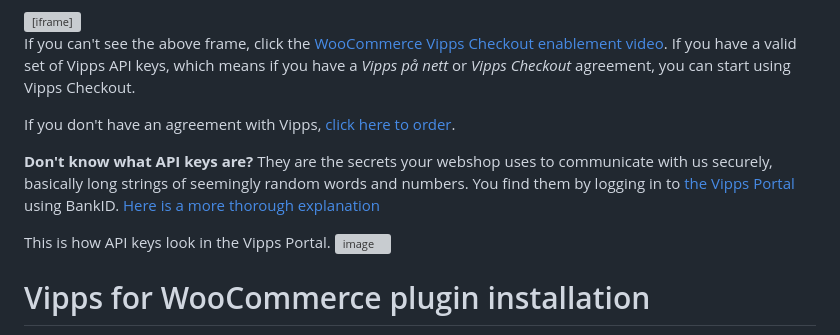
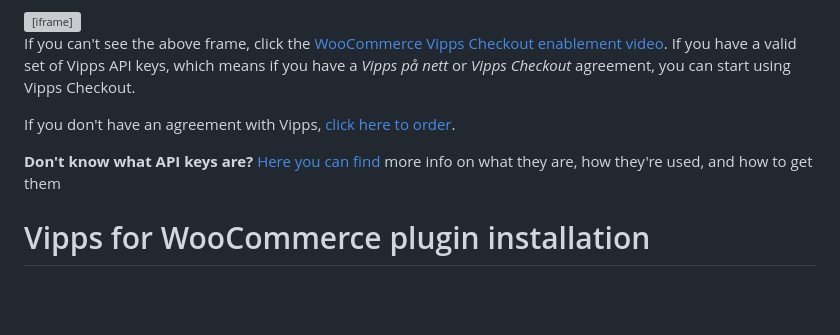
Before and after one commit to vippsas/vipps-checkout, a Markdown page: vipps-checkout-how-it-works-woocommerce.md, the part around the change. Rendered like a GitHub page; blank space fills up the shorter version; grey boxes are pictures that could not be loaded.

Commit message:
Update vipps-checkout-how-it-works-woocommerce.md
Delegated all API key explanantion to common site

```diff
--- a/vipps-checkout-how-it-works-woocommerce.md
+++ b/vipps-checkout-how-it-works-woocommerce.md
@@ -14,10 +14,7 @@ If you have a valid set of Vipps API keys, which means if you have a *Vipps på
 
 If you don't have an agreement with Vipps, [click here to order](https://portal.vipps.no/register/vippscheckout).
 
-**Don't know what API keys are?** They are the secrets your webshop uses to communicate with us securely, basically long strings of seemingly random words and numbers. You find them by logging in to [the Vipps Portal](https://portal.vipps.no/) using BankID. [Here is a more thorough explanation](https://vippsas.github.io/vipps-developer-docs/docs/vipps-developers/common-topics/api-keys)
-
-This is how API keys look in the Vipps Portal.
-![image](https://user-images.githubusercontent.com/25223283/227459624-01efc657-5fc5-4ccb-be71-0858663671c0.png)
+**Don't know what API keys are?** [Here you can find](https://developer.vippsmobilepay.com/docs/vipps-developers/common-topics/api-keys/) more info on what they are, how they're used, and how to get them
 
 
 
```
